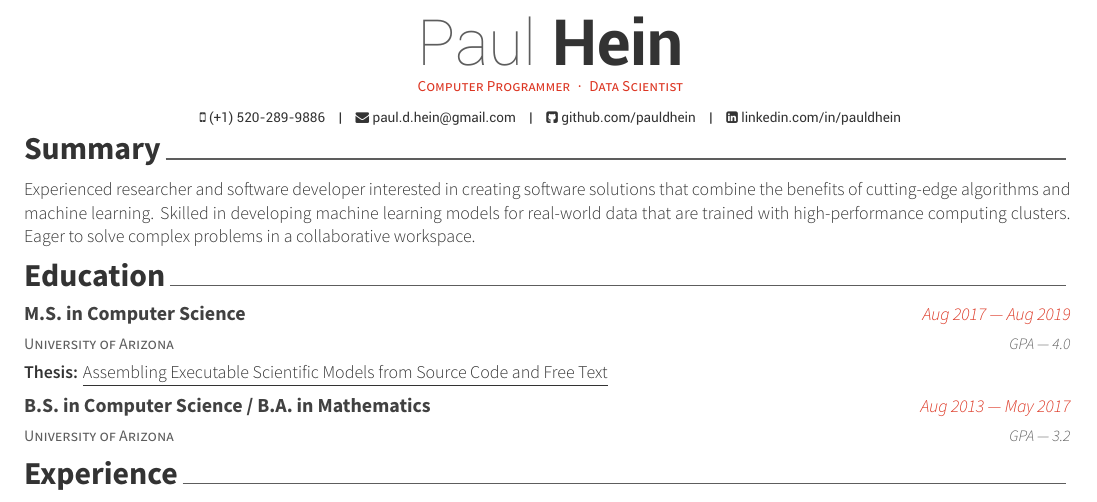
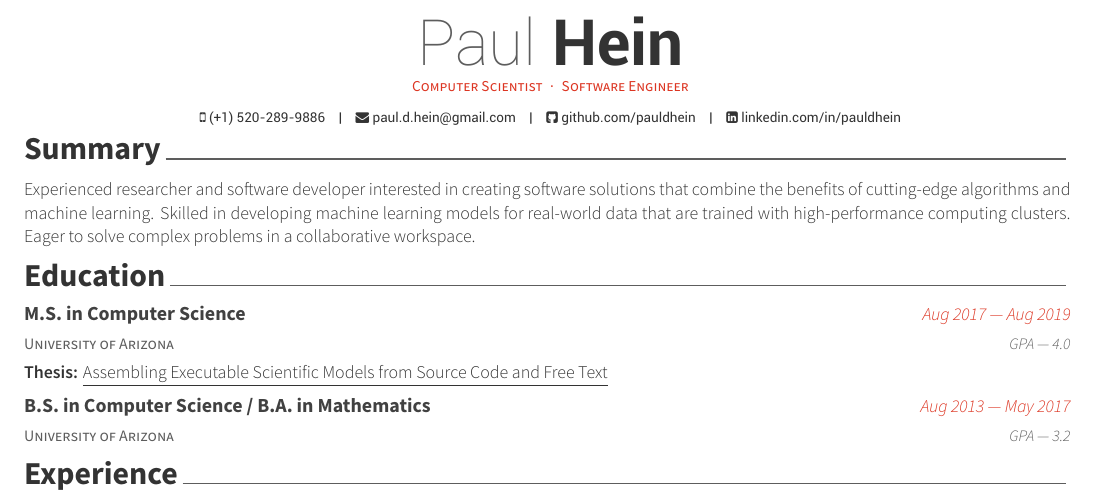
Before and after one commit to pauldhein/personal-resume, a LaTeX CV (resume.tex): part of the page, cut so that both start at the same text. Compiled offline with XeLaTeX.

Commit message:
Title changes

```diff
--- a/resume.tex
+++ b/resume.tex
@@ -46,7 +46,7 @@
 % Available options: circle|rectangle,edge/noedge,left/right
 % \photo[rectangle,edge,right]{./examples/profile}
 \name{Paul}{Hein}
-\position{Computer Programmer{\enskip\cdotp\enskip}Data Scientist}
+\position{Computer Scientist{\enskip\cdotp\enskip}Software Engineer}
 
 \mobile{(+1) 520-289-9886}
 \email{paul.d.hein@gmail.com}
```
